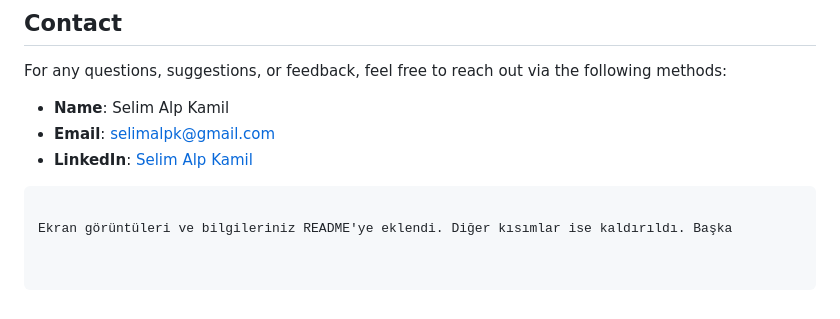
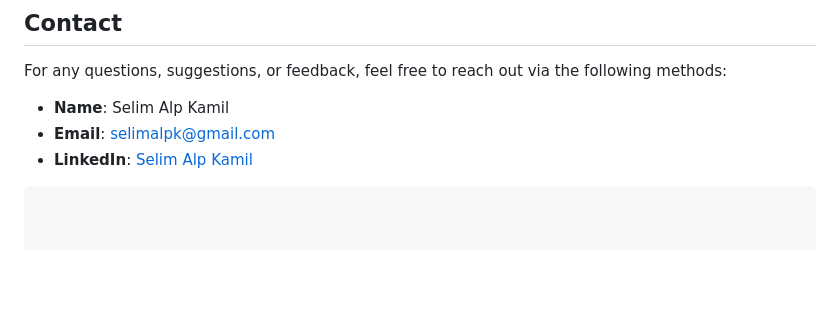
Before and after one commit to SelimmAlpKamil/Web_CV, a Markdown page: README.md, the part around the change. GitHub-like rendering; blank space fills up the shorter version.

````diff
--- a/README.md
+++ b/README.md
@@ -239,5 +239,3 @@ For any questions, suggestions, or feedback, feel free to reach out via the foll
 - **Email**: selimalpk@gmail.com
 - **LinkedIn**: [Selim Alp Kamil](https://www.linkedin.com/in/selimalpkamil/)
 ```
-
-Ekran görüntüleri ve bilgileriniz README'ye eklendi. Diğer kısımlar ise kaldırıldı. Başka
````
